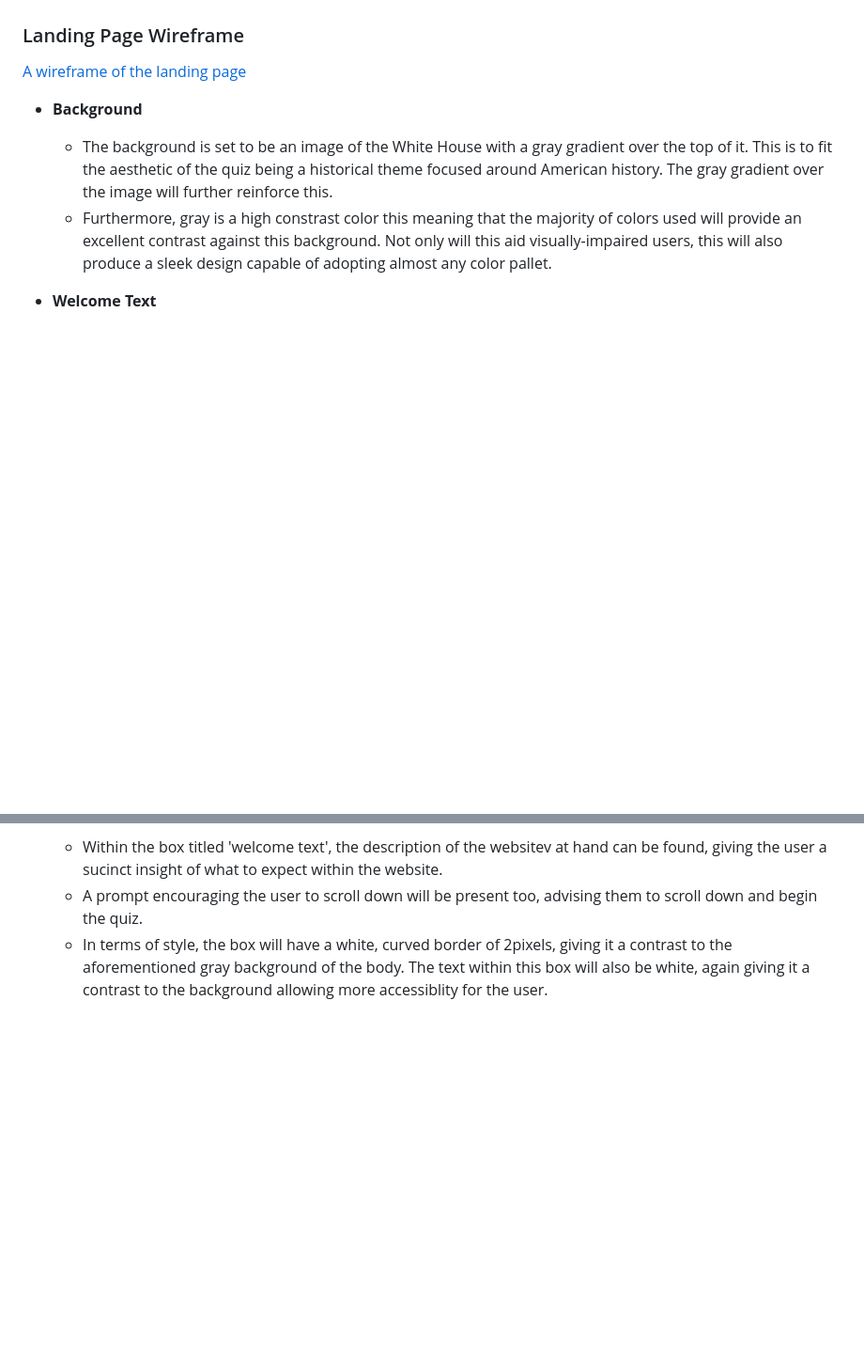
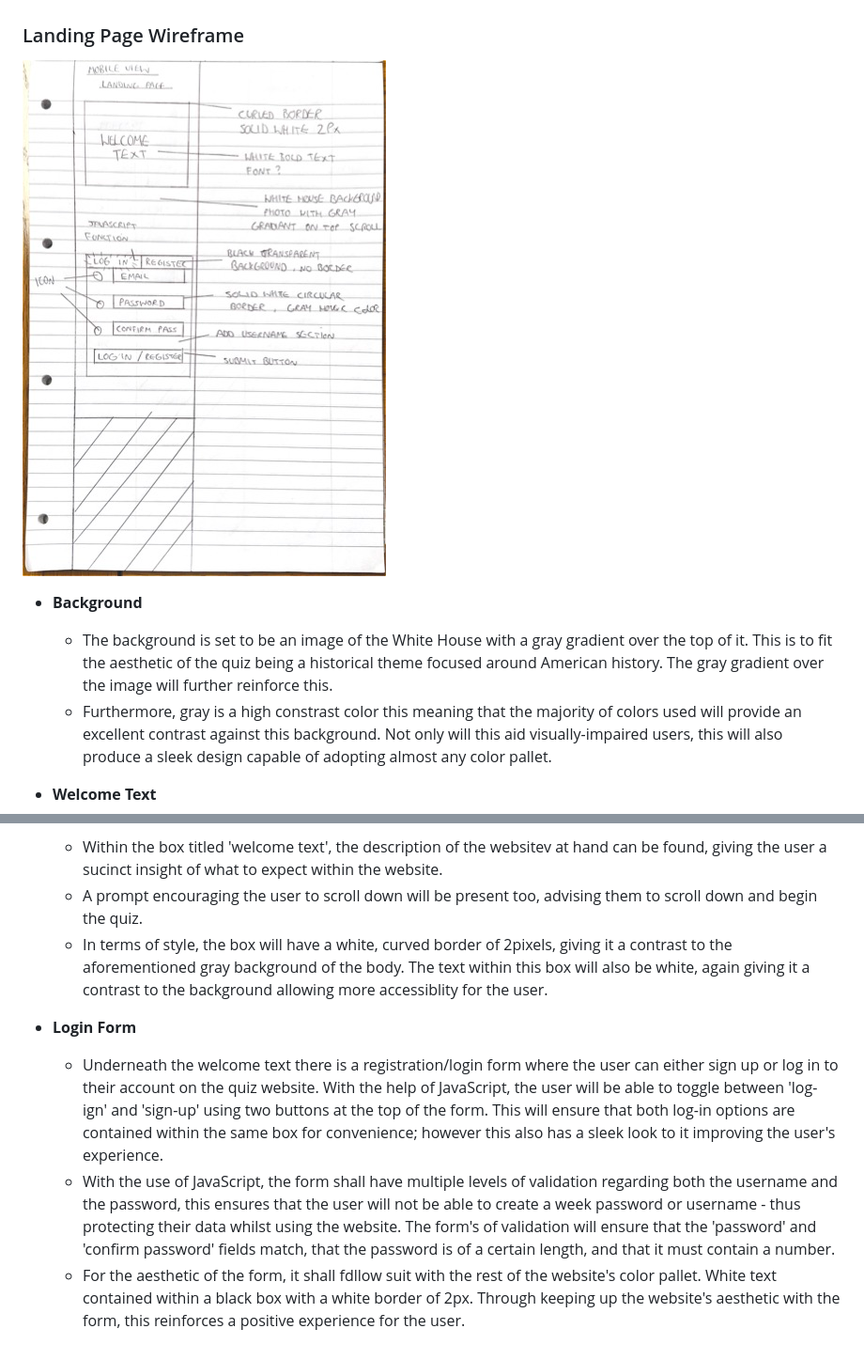
Before and after one commit to cameronjamesw/american-history-quiz, a Markdown page: README.md, 2 parts joined by grey strips. Shown at 94% size. GitHub-like rendering; blank space fills up the shorter version.

Commit message:
add login form text to readme.md

```diff
--- a/README.md
+++ b/README.md
@@ -27,7 +27,7 @@ Welcome to the Star Spangled Quiz, a quiz surrounding American History from mode
 
 ### Landing Page Wireframe
 
-[A wireframe of the landing page](assets/images/wireframe-1.jpg)
+![A wireframe of the landing page](assets/images/wireframe-1.jpg)
 
 - **Background**
     - The background is set to be an image of the White House with a gray gradient over the top of it. This is to fit the aesthetic of the quiz being a historical theme focused around American history. The gray gradient over the image will further reinforce this.
@@ -37,3 +37,8 @@ Welcome to the Star Spangled Quiz, a quiz surrounding American History from mode
     - Within the box titled 'welcome text', the description of the websitev at hand can be found, giving the user a sucinct insight of what to expect within the website.
     - A prompt encouraging the user to scroll down will be present too, advising them to scroll down and begin the quiz.
     - In terms of style, the box will have a white, curved border of 2pixels, giving it a contrast to the aforementioned gray background of the body. The text within this box will also be white, again giving it a contrast to the background allowing more accessiblity for the user.
+
+- **Login Form**
+    - Underneath the welcome text there is a registration/login form where the user can either sign up or log in to their account on the quiz website. With the help of JavaScript, the user will be able to toggle between 'log-ign' and 'sign-up' using two buttons at the top of the form. This will ensure that both log-in options are contained within the same box for convenience; however this also has a sleek look to it improving the user's experience.
+    - With the use of JavaScript, the form shall have multiple levels of validation regarding both the username and the password, this ensures that the user will not be able to create a week password or username - thus protecting their data whilst using the website. The form's of validation will ensure that the 'password' and 'confirm password' fields match, that the password is of a certain length, and that it must contain a number.
+    - For the aesthetic of the form, it shall fdllow suit with the rest of the website's color pallet. White text contained within a black box with a white border of 2px. Through keeping up the website's aesthetic with the form, this reinforces a positive experience for the user.
```
